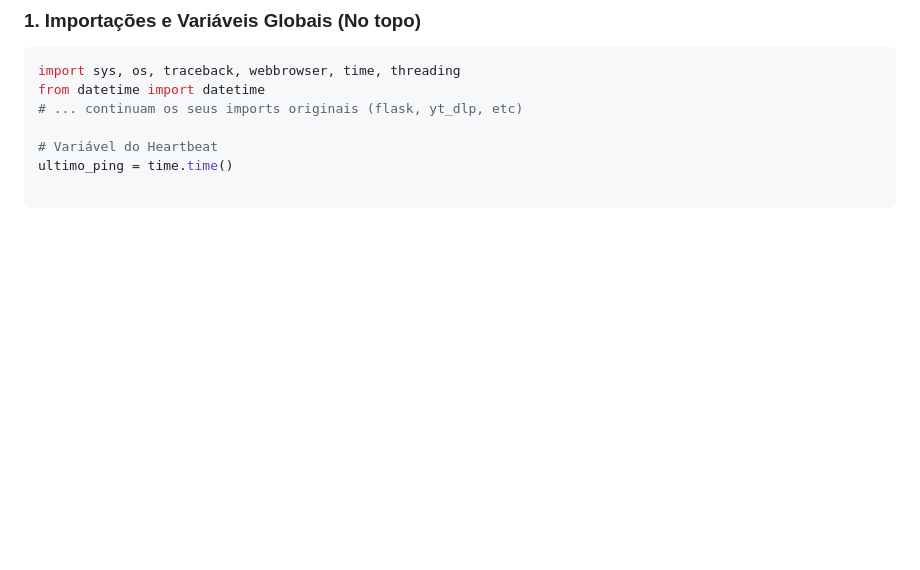
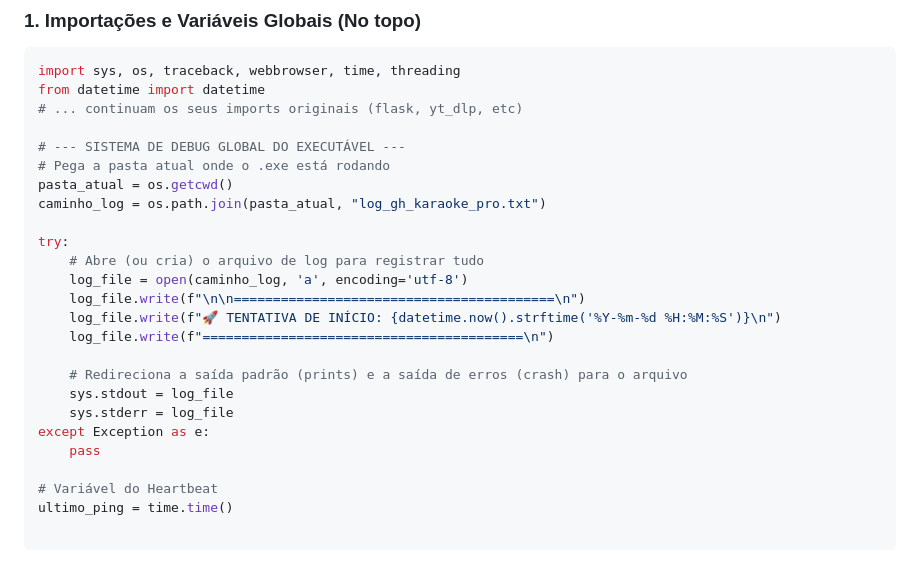
Before and after one commit to georgehss/gh_karaoke_pro_beta, a Markdown page: Compilar - GH Karaoke Pro.md, the part around the change. GitHub-like rendering; blank space fills up the shorter version.

Commit message:
Add compilation guide for GH Karaoke Pro
Added detailed compilation guide for GH Karaoke Pro, including architecture overview, frontend preparation, server code, and PyInstaller instructions.

```diff
--- a/Compilar - GH Karaoke Pro.md
+++ b/Compilar - GH Karaoke Pro.md
@@ -43,6 +43,24 @@ Certifique-se de que o seu servidor possua a lógica do Heartbeat e de Inicializ
 import sys, os, traceback, webbrowser, time, threading
 from datetime import datetime
 # ... continuam os seus imports originais (flask, yt_dlp, etc)
+
+# --- SISTEMA DE DEBUG GLOBAL DO EXECUTÁVEL ---
+# Pega a pasta atual onde o .exe está rodando
+pasta_atual = os.getcwd()
+caminho_log = os.path.join(pasta_atual, "log_gh_karaoke_pro.txt")
+
+try:
+    # Abre (ou cria) o arquivo de log para registrar tudo
+    log_file = open(caminho_log, 'a', encoding='utf-8')
+    log_file.write(f"\n\n=========================================\n")
+    log_file.write(f"🚀 TENTATIVA DE INÍCIO: {datetime.now().strftime('%Y-%m-%d %H:%M:%S')}\n")
+    log_file.write(f"=========================================\n")
+
+    # Redireciona a saída padrão (prints) e a saída de erros (crash) para o arquivo
+    sys.stdout = log_file
+    sys.stderr = log_file
+except Exception as e:
+    pass
 
 # Variável do Heartbeat
 ultimo_ping = time.time()
```
